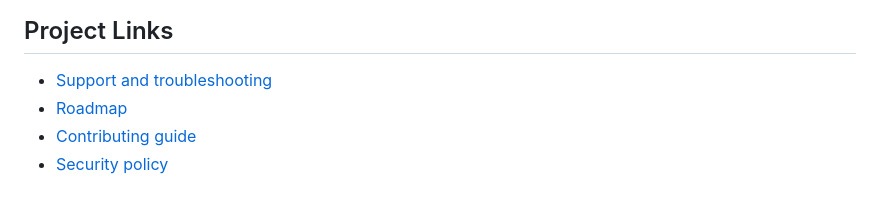
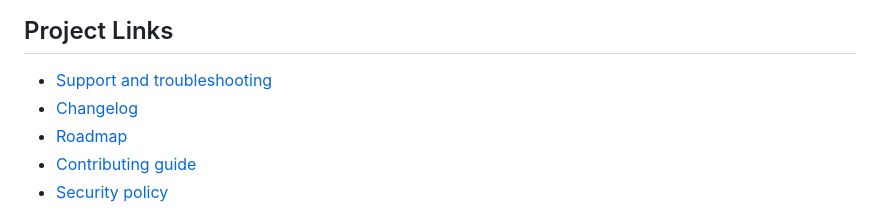
Before and after one commit to MickeyWzt/live-call-response, a Markdown page: README.md, the part around the change. Drawn GitHub-style.

Commit message:
Add changelog

```diff
--- a/README.md
+++ b/README.md
@@ -12,6 +12,7 @@ selection, a virtual keyboard, and rhythm-game-style note visualization.
 ## Project Links
 
 - [Support and troubleshooting](SUPPORT.md)
+- [Changelog](CHANGELOG.md)
 - [Roadmap](ROADMAP.md)
 - [Contributing guide](CONTRIBUTING.md)
 - [Security policy](SECURITY.md)
```
Also changed, not shown: CHANGELOG.md (added, +30 -0 lines).
